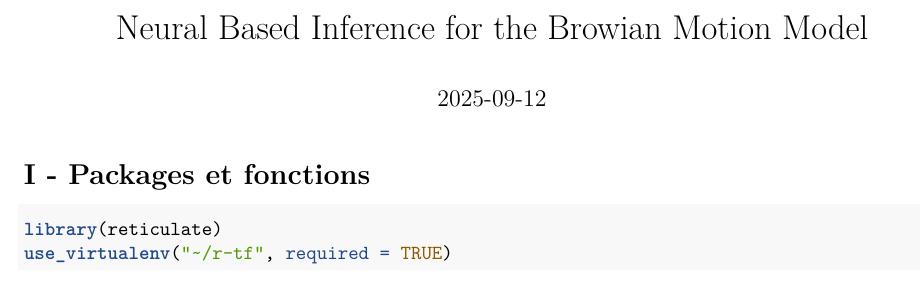
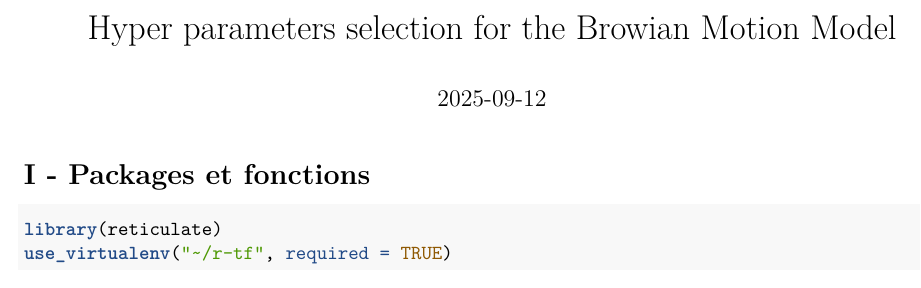
Before and after one commit to maud-megret/Stochastic-generator-of-continuous-trajectories-from-record-data, an R Markdown document (Hyper_parameters_selection.Rmd): part of page 1 of 33, cut so that both start at the same text. Rendered offline with R 4.5, knitr and Pandoc, then LaTeX, with nearby package versions; some code elsewhere in the file could not run offline.

Commit message:
Update title for hyper parameters selection document

```diff
--- a/NBI_NA.Rmd
+++ b/Hyper_parameters_selection.Rmd
@@ -1,5 +1,5 @@
 ---
-title: "Neural Based Inference for the Browian Motion Model"
+title: "Hyper parameters selection for the Browian Motion Model"
 output:
   pdf_document: default
   html_document: default
```
